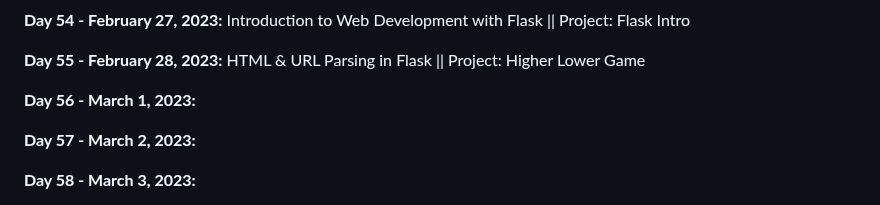
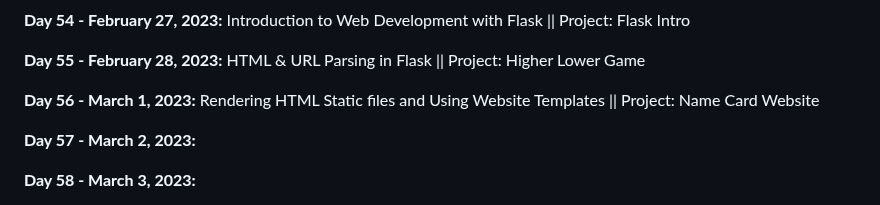
Before and after one commit to vignesh-chaturvedi/100DaysofPython, a Markdown page: README.md, the part around the change. GitHub-like rendering.

```diff
--- a/README.md
+++ b/README.md
@@ -121,7 +121,7 @@ I am currently working through [*100 Days of Code: The Complete Python Pro Bootc
 
 **Day 55 - February 28, 2023:** HTML & URL Parsing in Flask || Project: Higher Lower Game
 
-**Day 56 - March 1, 2023:**
+**Day 56 - March 1, 2023:** Rendering HTML Static files and Using Website Templates || Project: Name Card Website
 
 **Day 57 - March 2, 2023:**
 
```
